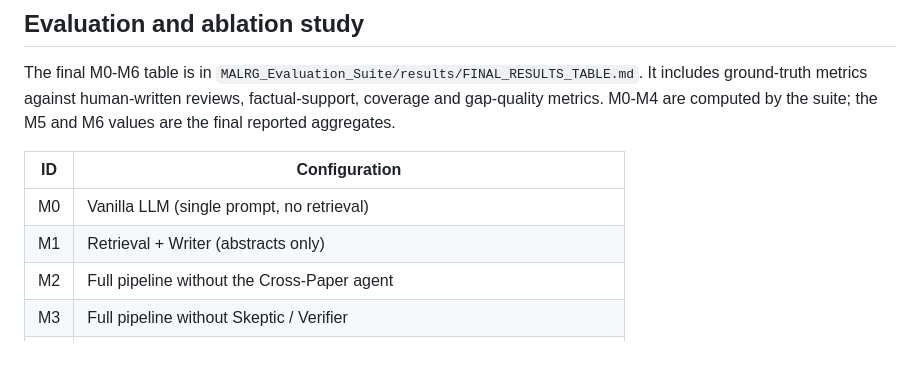
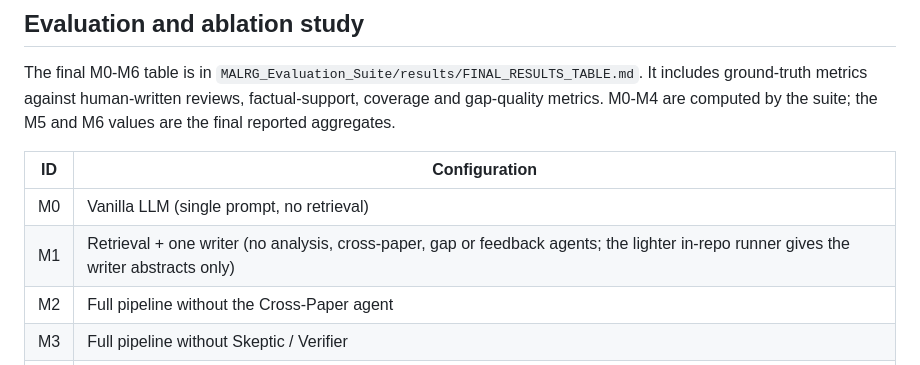
Before and after one commit to BollimunthaKavyaSai/MALRG, a Markdown page: README.md, the part around the change. Drawn GitHub-style.

Commit message:
README: align M1 definition with the evaluation suite

```diff
--- a/README.md
+++ b/README.md
@@ -189,7 +189,7 @@ the M5 and M6 values are the final reported aggregates.
 | ID | Configuration |
 |---|---|
 | M0 | Vanilla LLM (single prompt, no retrieval) |
-| M1 | Retrieval + Writer (abstracts only) |
+| M1 | Retrieval + one writer (no analysis, cross-paper, gap or feedback agents; the lighter in-repo runner gives the writer abstracts only) |
 | M2 | Full pipeline without the Cross-Paper agent |
 | M3 | Full pipeline without Skeptic / Verifier |
 | M4 | Full multi-agent pipeline |
```
